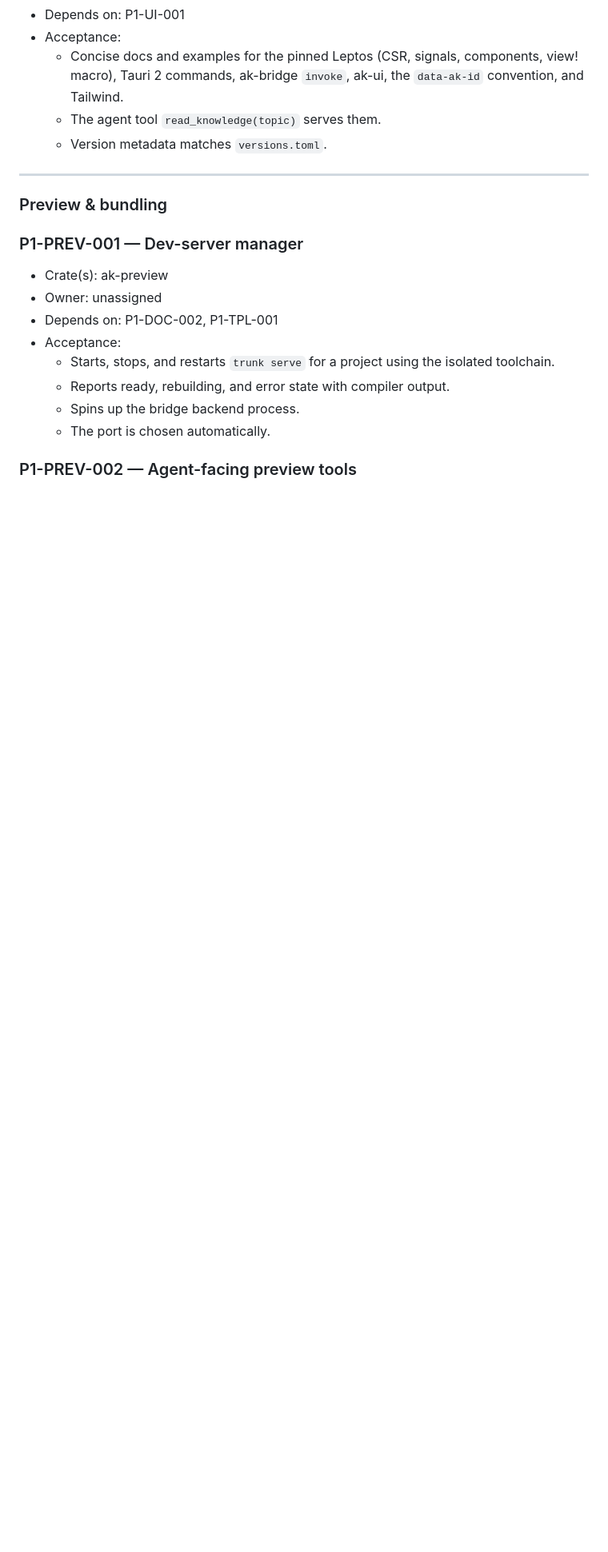
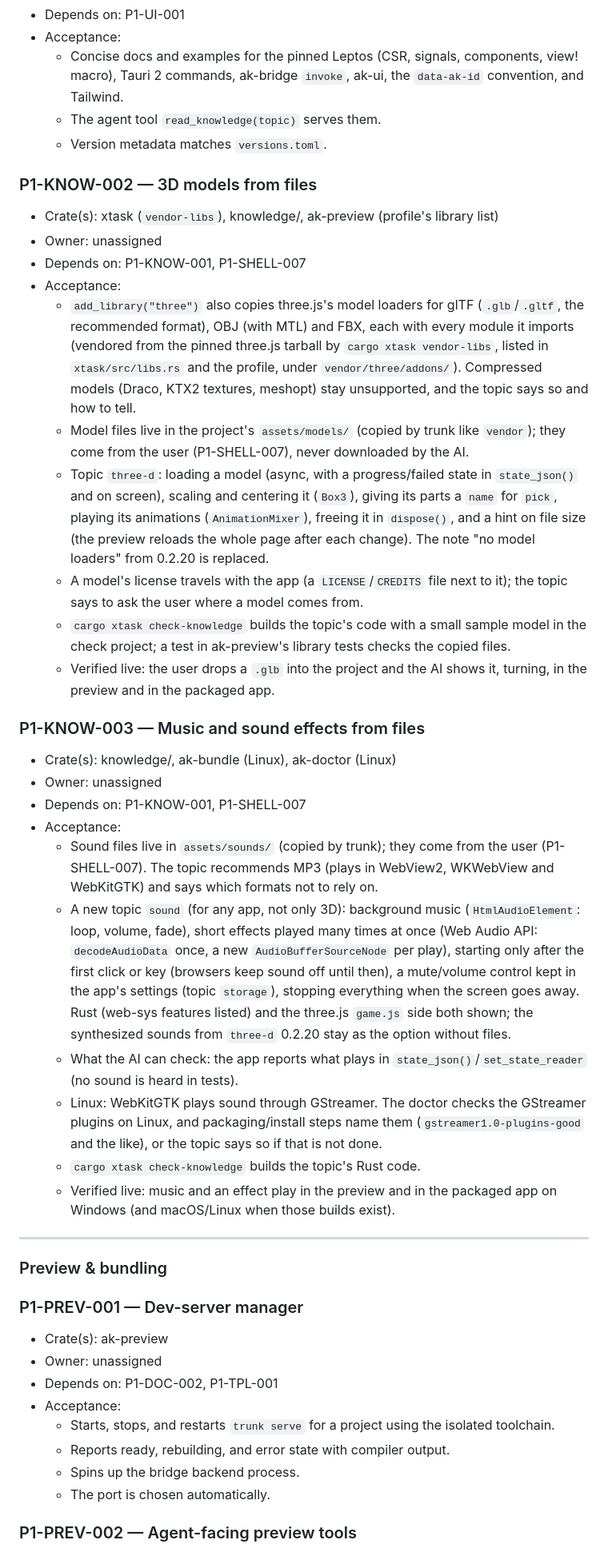
Before and after one commit to madedit/agentknife, a Markdown page: plan/execution-plan.md, the part around one of its changes. Shown at 80% size. GitHub-like rendering; blank space fills up the shorter version.

Commit message:
Plan: P1-SHELL-007 (the user's own files into the project's assets), P1-KNOW-002 (3D models from files: three.js's glTF, OBJ and FBX loaders) and P1-KNOW-003 (music and sound effects from files, with GStreamer on Linux)
Previous: de10e63

```diff
--- a/plan/execution-plan.md
+++ b/plan/execution-plan.md
@@ -345,6 +345,30 @@ APP and E2E integrate all tracks.
   - The agent tool `read_knowledge(topic)` serves them.
   - Version metadata matches `versions.toml`.
 
+### P1-KNOW-002 — 3D models from files
+- Crate(s): xtask (`vendor-libs`), knowledge/, ak-preview (profile's library list)
+- Owner: unassigned
+- Depends on: P1-KNOW-001, P1-SHELL-007
+- Acceptance:
+  - `add_library("three")` also copies three.js's model loaders for glTF (`.glb`/`.gltf`, the recommended format), OBJ (with MTL) and FBX, each with every module it imports (vendored from the pinned three.js tarball by `cargo xtask vendor-libs`, listed in `xtask/src/libs.rs` and the profile, under `vendor/three/addons/`). Compressed models (Draco, KTX2 textures, meshopt) stay unsupported, and the topic says so and how to tell.
+  - Model files live in the project's `assets/models/` (copied by trunk like `vendor`); they come from the user (P1-SHELL-007), never downloaded by the AI.
+  - Topic `three-d`: loading a model (async, with a progress/failed state in `state_json()` and on screen), scaling and centering it (`Box3`), giving its parts a `name` for `pick`, playing its animations (`AnimationMixer`), freeing it in `dispose()`, and a hint on file size (the preview reloads the whole page after each change). The note "no model loaders" from 0.2.20 is replaced.
+  - A model's license travels with the app (a `LICENSE`/`CREDITS` file next to it); the topic says to ask the user where a model comes from.
+  - `cargo xtask check-knowledge` builds the topic's code with a small sample model in the check project; a test in ak-preview's library tests checks the copied files.
+  - Verified live: the user drops a `.glb` into the project and the AI shows it, turning, in the preview and in the packaged app.
+
+### P1-KNOW-003 — Music and sound effects from files
+- Crate(s): knowledge/, ak-bundle (Linux), ak-doctor (Linux)
+- Owner: unassigned
+- Depends on: P1-KNOW-001, P1-SHELL-007
+- Acceptance:
+  - Sound files live in `assets/sounds/` (copied by trunk); they come from the user (P1-SHELL-007). The topic recommends MP3 (plays in WebView2, WKWebView and WebKitGTK) and says which formats not to rely on.
+  - A new topic `sound` (for any app, not only 3D): background music (`HtmlAudioElement`: loop, volume, fade), short effects played many times at once (Web Audio API: `decodeAudioData` once, a new `AudioBufferSourceNode` per play), starting only after the first click or key (browsers keep sound off until then), a mute/volume control kept in the app's settings (topic `storage`), stopping everything when the screen goes away. Rust (web-sys features listed) and the three.js `game.js` side both shown; the synthesized sounds from `three-d` 0.2.20 stay as the option without files.
+  - What the AI can check: the app reports what plays in `state_json()`/`set_state_reader` (no sound is heard in tests).
+  - Linux: WebKitGTK plays sound through GStreamer. The doctor checks the GStreamer plugins on Linux, and packaging/install steps name them (`gstreamer1.0-plugins-good` and the like), or the topic says so if that is not done.
+  - `cargo xtask check-knowledge` builds the topic's Rust code.
+  - Verified live: music and an effect play in the preview and in the packaged app on Windows (and macOS/Linux when those builds exist).
+
 ---
 
 ### Preview & bundling
```
Also changed, not shown: other parts of plan/execution-plan.md (+12 -0 lines).
